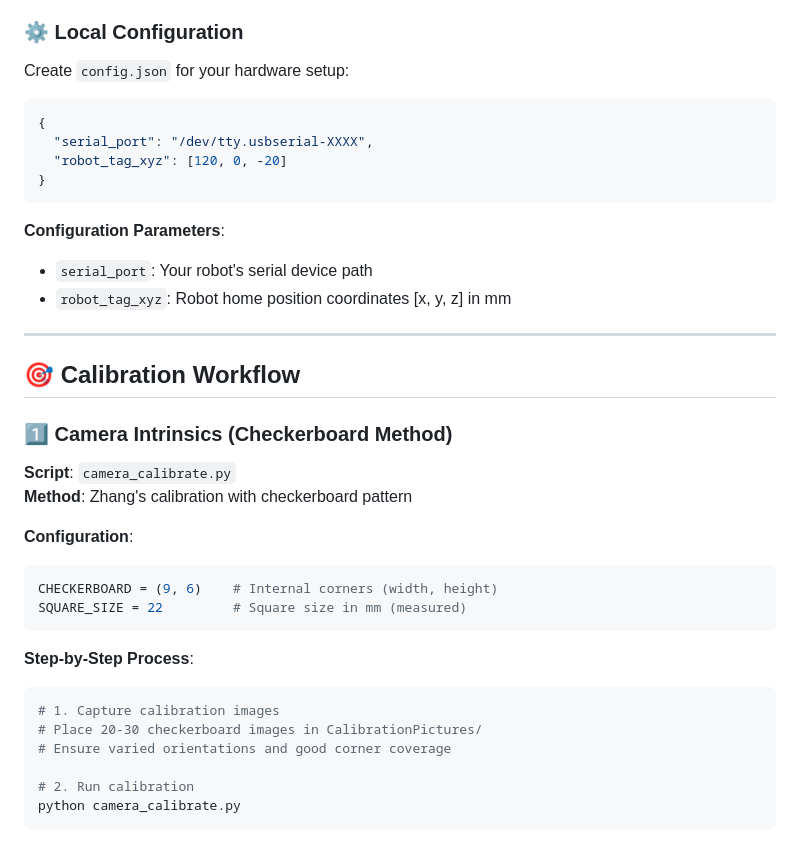
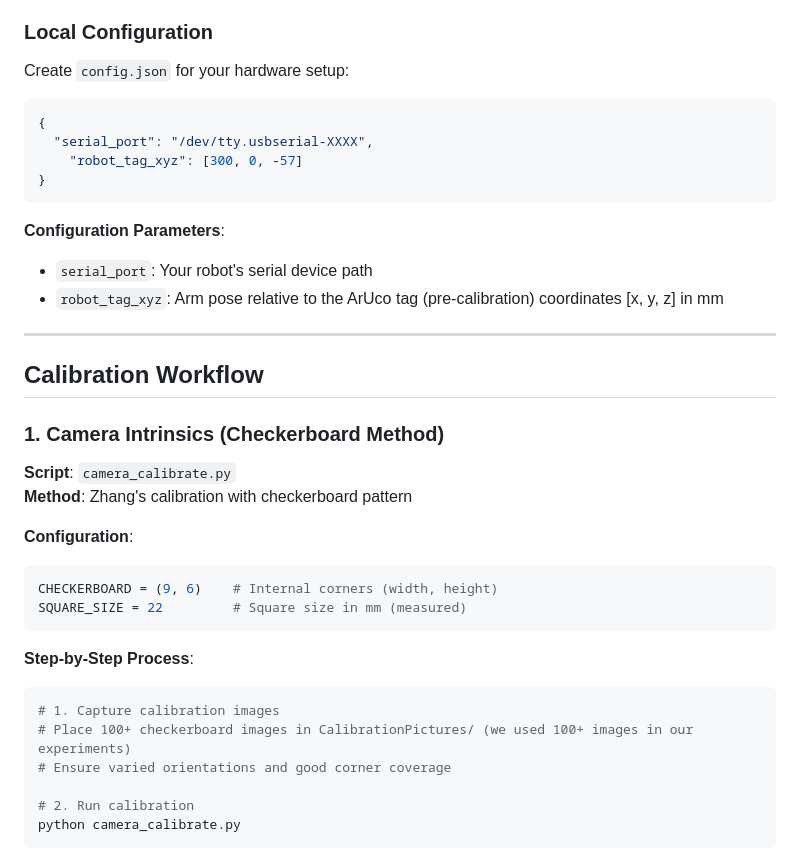
Before and after one commit to Anirudhpro/4DoF_vision_robotic_pen_sorting, a Markdown page: README.md, the part around one of its changes. GitHub-like rendering.

````diff
--- a/README.md
+++ b/README.md
@@ -207,26 +135,26 @@ pip install -r requirements.txt
 - `serial`: Robot communication
 - `json`: Configuration and data serialization
 
-### ⚙️ Local Configuration
+### Local Configuration
 
 Create `config.json` for your hardware setup:
 
 ```json
 {
   "serial_port": "/dev/tty.usbserial-XXXX",
-  "robot_tag_xyz": [120, 0, -20]
+    "robot_tag_xyz": [300, 0, -57]
 }
 ```
 
 **Configuration Parameters**:
 - `serial_port`: Your robot's serial device path
-- `robot_tag_xyz`: Robot home position coordinates [x, y, z] in mm
+- `robot_tag_xyz`: Arm pose relative to the ArUco tag (pre-calibration) coordinates [x, y, z] in mm
 
 ---
 
-## 🎯 Calibration Workflow
+## Calibration Workflow
 
-### 1️⃣ Camera Intrinsics (Checkerboard Method)
+### 1. Camera Intrinsics (Checkerboard Method)
 
 **Script**: `camera_calibrate.py`
 **Method**: Zhang's calibration with checkerboard pattern
@@ -241,7 +169,7 @@ SQUARE_SIZE = 22         # Square size in mm (measured)
 
 ```bash
 # 1. Capture calibration images
-# Place 20-30 checkerboard images in CalibrationPictures/
+# Place 100+ checkerboard images in CalibrationPictures/ (we used 100+ images in our experiments)
 # Ensure varied orientations and good corner coverage
 
 # 2. Run calibration
````
Also changed, not shown: other parts of README.md (+18 -102 lines).
